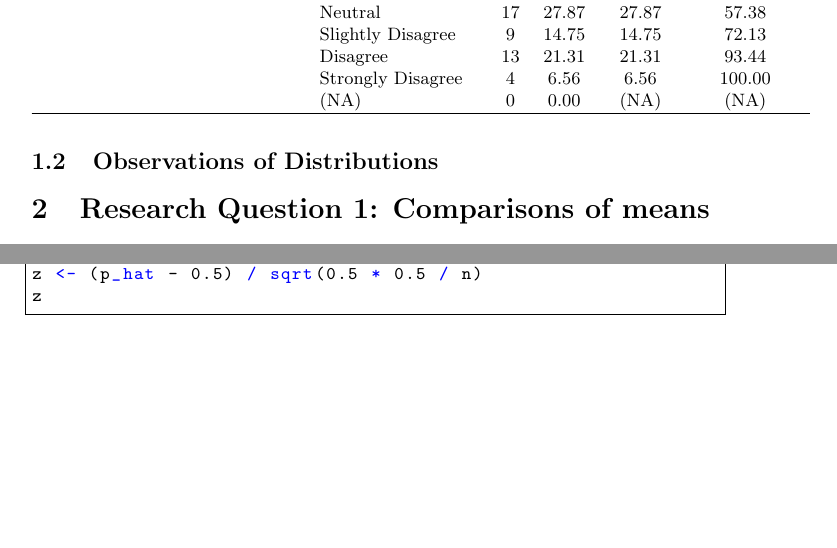
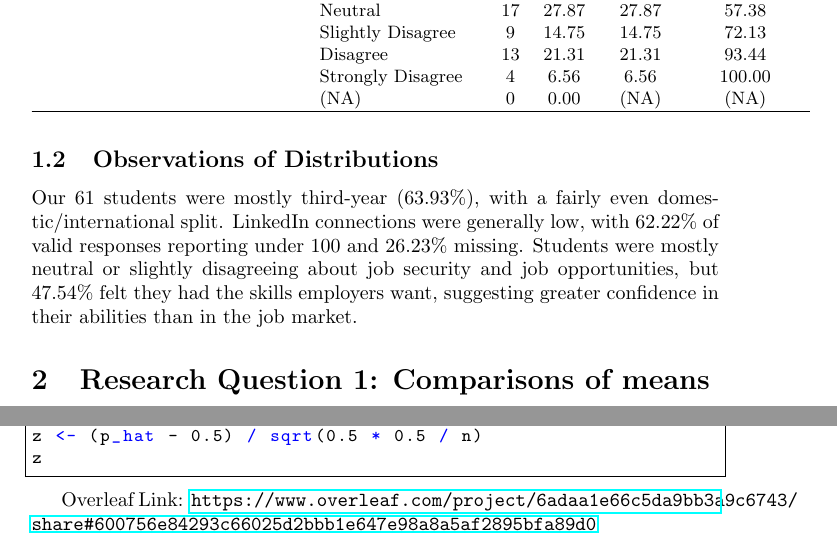
Before and after one commit to saleenaq06/sta304-Project, a LaTeX document (ExploratoryDataAnalysis/main.tex): two parts of pages 2 and 11 of 11, joined at a grey line, cut so that both start at the same text, the shorter picture padded with empty space. Compiled offline with pdfLaTeX.

Commit message:
added exploratory analysis pdf and tex final version

```diff
--- a/ExploratoryDataAnalysis/main.tex
+++ b/ExploratoryDataAnalysis/main.tex
@@ -7,6 +7,8 @@
 
 % Used for Table
 \usepackage{longtable}
+
+\usepackage{hyperref}
 
 
 % For R code Syntax
@@ -118,7 +119,7 @@ Note that all of our data is categorical, thus there is no quantitative variable
 
 
 \subsection{Observations of Distributions}
-
+Our 61 students were mostly third-year (63.93\%), with a fairly even domestic/international split. LinkedIn connections were generally low, with 62.22\% of valid responses reporting under 100 and 26.23\% missing. Students were mostly neutral or slightly disagreeing about job security and job opportunities, but 47.54\% felt they had the skills employers want, suggesting greater confidence in their abilities than in the job market.
 
 % RQ 1
 \section{Research Question 1: Comparisons of means} % Saleena, Krish
@@ -346,5 +347,8 @@ z <- (p_hat - 0.5) / sqrt(0.5 * 0.5 / n)
 z
 \end{lstlisting}
 
+Overleaf Link: \url{https://www.overleaf.com/project/6adaa1e66c5da9bb3a9c6743/share#600756e84293c66025d2bbb1e647e98a8a5af2895bfa89d0}
+
+
 
 \end{document}
```
Also changed, not shown: ExploratoryDataAnalysis/Exploratory_Data_Analysis.pdf, ExploratoryDataAnalysis/main.tex (1 more changed lines), 1 other file.
